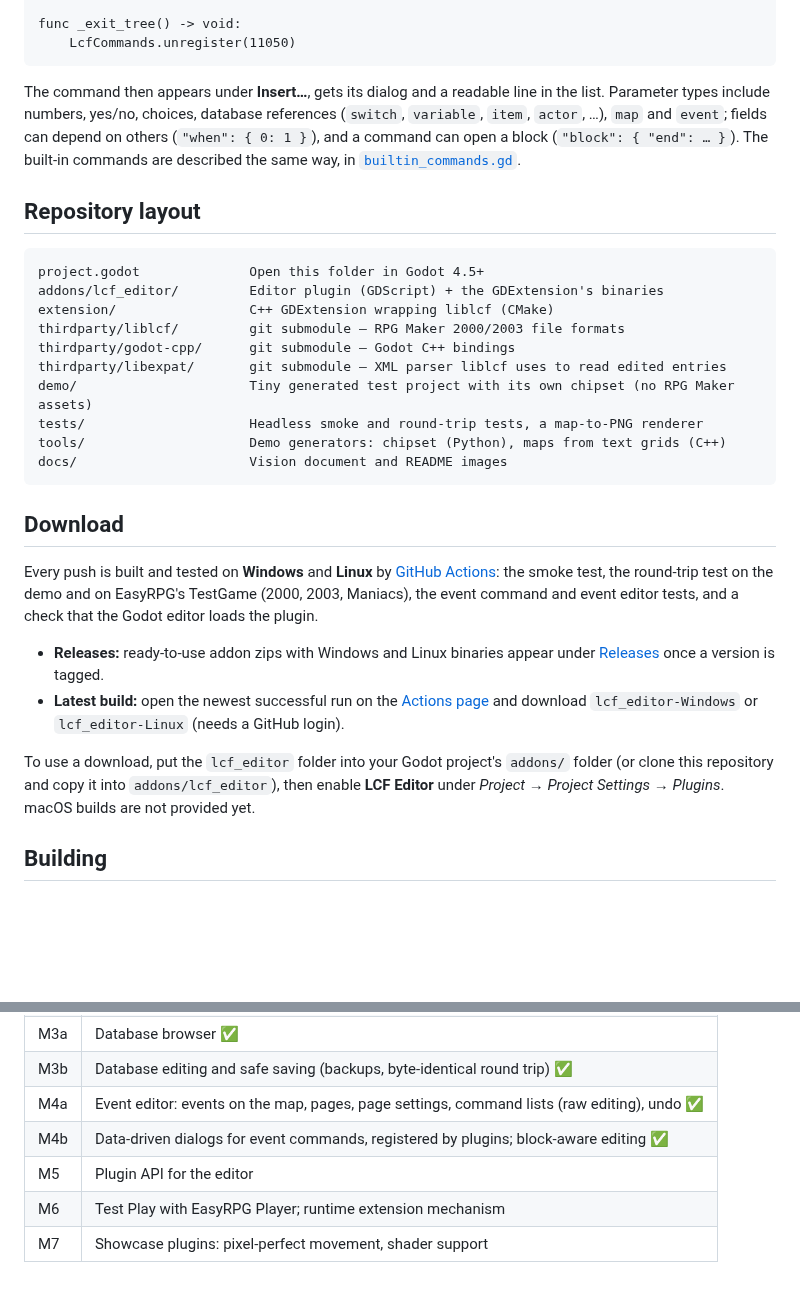
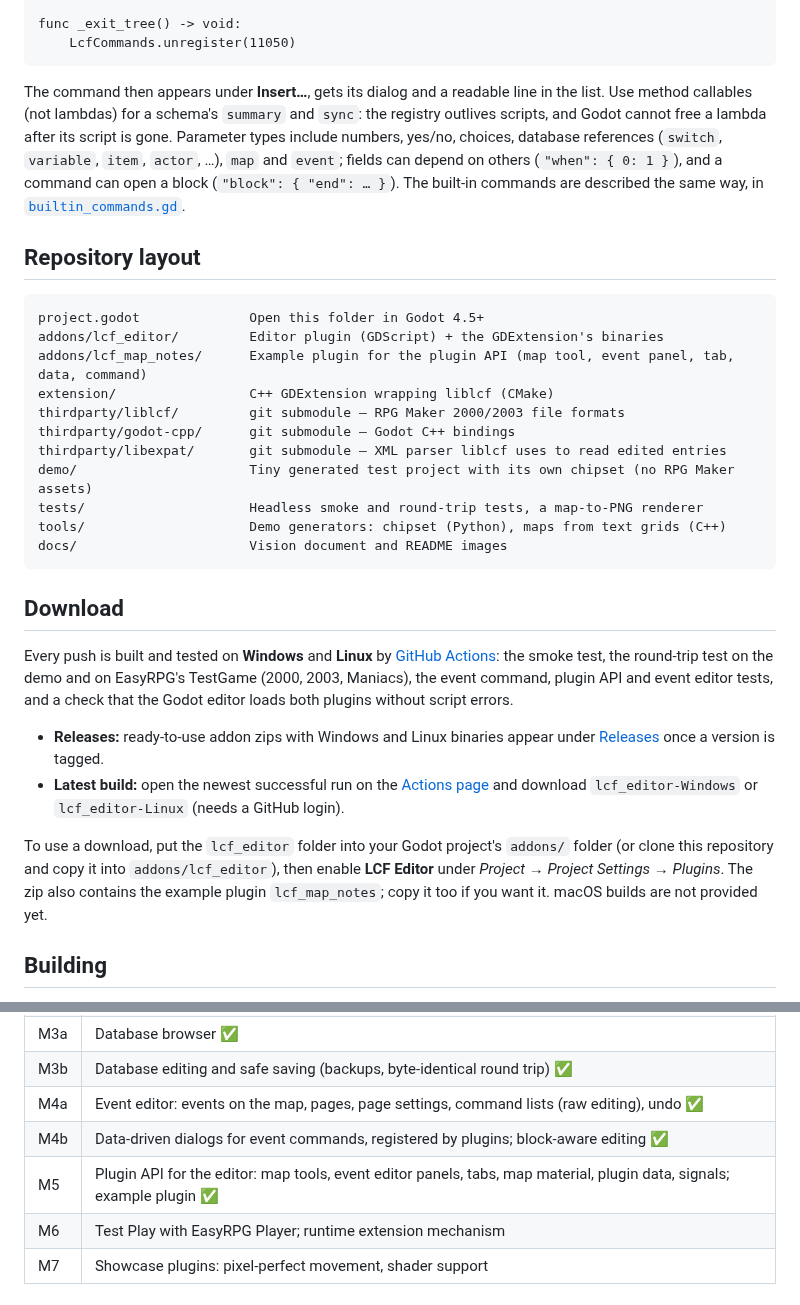
Before and after one commit to depuschm/godot-lcf-editor, a Markdown page: README.md, 2 parts joined by grey strips. GitHub-like rendering; blank space fills up the shorter version.

````diff
--- a/README.md
+++ b/README.md
@@ -90,13 +140,14 @@ func _exit_tree() -> void:
     LcfCommands.unregister(11050)
 ```
 
-The command then appears under **Insert…**, gets its dialog and a readable line in the list. Parameter types include numbers, yes/no, choices, database references (`switch`, `variable`, `item`, `actor`, …), `map` and `event`; fields can depend on others (`"when": { 0: 1 }`), and a command can open a block (`"block": { "end": … }`). The built-in commands are described the same way, in [`builtin_commands.gd`](addons/lcf_editor/builtin_commands.gd).
+The command then appears under **Insert…**, gets its dialog and a readable line in the list. Use method callables (not lambdas) for a schema's `summary` and `sync`: the registry outlives scripts, and Godot cannot free a lambda after its script is gone. Parameter types include numbers, yes/no, choices, database references (`switch`, `variable`, `item`, `actor`, …), `map` and `event`; fields can depend on others (`"when": { 0: 1 }`), and a command can open a block (`"block": { "end": … }`). The built-in commands are described the same way, in [`builtin_commands.gd`](addons/lcf_editor/builtin_commands.gd).
 
 ## Repository layout
 
 ```
 project.godot              Open this folder in Godot 4.5+
 addons/lcf_editor/         Editor plugin (GDScript) + the GDExtension's binaries
+addons/lcf_map_notes/      Example plugin for the plugin API (map tool, event panel, tab, data, command)
 extension/                 C++ GDExtension wrapping liblcf (CMake)
 thirdparty/liblcf/         git submodule – RPG Maker 2000/2003 file formats
 thirdparty/godot-cpp/      git submodule – Godot C++ bindings
@@ -109,12 +160,12 @@ docs/                      Vision document and README images
 
 ## Download
 
-Every push is built and tested on **Windows** and **Linux** by [GitHub Actions](https://github.com/depuschm/godot-lcf-editor/actions/workflows/build.yml): the smoke test, the round-trip test on the demo and on EasyRPG's TestGame (2000, 2003, Maniacs), the event command and event editor tests, and a check that the Godot editor loads the plugin.
+Every push is built and tested on **Windows** and **Linux** by [GitHub Actions](https://github.com/depuschm/godot-lcf-editor/actions/workflows/build.yml): the smoke test, the round-trip test on the demo and on EasyRPG's TestGame (2000, 2003, Maniacs), the event command, plugin API and event editor tests, and a check that the Godot editor loads both plugins without script errors.
 
 - **Releases:** ready-to-use addon zips with Windows and Linux binaries appear under [Releases](https://github.com/depuschm/godot-lcf-editor/releases) once a version is tagged.
 - **Latest build:** open the newest successful run on the [Actions page](https://github.com/depuschm/godot-lcf-editor/actions/workflows/build.yml) and download `lcf_editor-Windows` or `lcf_editor-Linux` (needs a GitHub login).
 
-To use a download, put the `lcf_editor` folder into your Godot project's `addons/` folder (or clone this repository and copy it into `addons/lcf_editor`), then enable **LCF Editor** under *Project → Project Settings → Plugins*. macOS builds are not provided yet.
+To use a download, put the `lcf_editor` folder into your Godot project's `addons/` folder (or clone this repository and copy it into `addons/lcf_editor`), then enable **LCF Editor** under *Project → Project Settings → Plugins*. The zip also contains the example plugin `lcf_map_notes`; copy it too if you want it. macOS builds are not provided yet.
 
 ## Building
 
@@ -200,7 +259,7 @@ cmake -S tools -B build-tools && cmake --build build-tools
 | M3b | Database editing and safe saving (backups, byte-identical round trip) ✅ |
 | M4a | Event editor: events on the map, pages, page settings, command lists (raw editing), undo ✅ |
 | M4b | Data-driven dialogs for event commands, registered by plugins; block-aware editing ✅ |
-| M5 | Plugin API for the editor |
+| M5 | Plugin API for the editor: map tools, event editor panels, tabs, map material, plugin data, signals; example plugin ✅ |
 | M6 | Test Play with EasyRPG Player; runtime extension mechanism |
 | M7 | Showcase plugins: pixel-perfect movement, shader support |
 
````
Also changed, not shown: other parts of README.md (+61 -3 lines), docs/images/editor-plugin.png (added), 18 other files.
